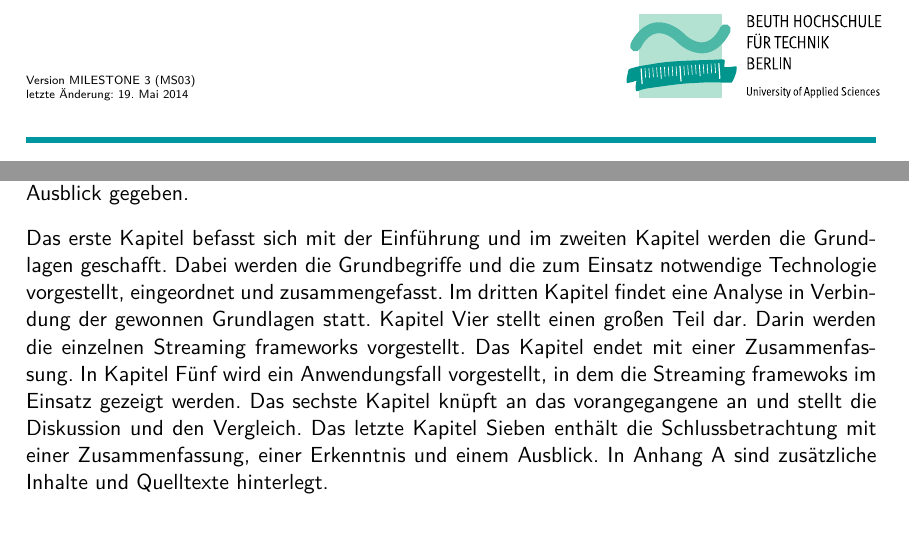
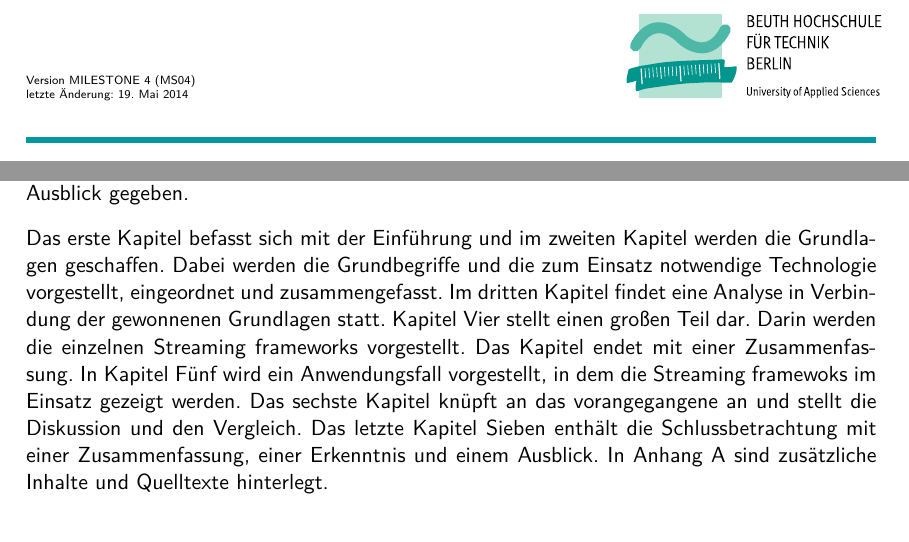
Before and after one commit to s40907/streaming-frameworks, a LaTeX thesis (thesis/thesis.tex, which reads thesis/einfuehrung.tex): two parts of pages 1 and 10 of 27, joined at a grey line, cut so that both start at the same text. Compiled offline with pdfLaTeX.

Commit message:
Format update

```diff
--- a/thesis/einfuehrung.tex
+++ b/thesis/einfuehrung.tex
@@ -28,4 +28,4 @@ Da viele Begriffe aus dem englischen Sprachraum kommen, wird der englische Begri
 Die Arbeit ist in zwei Bereiche geteilt. Im ersten Bereich werden Grundlagen geschaffen, es wird analysiert und die Streaming frameworks werden vorgestellt.
 Im zweiten Bereich werden die Streaming frameworks diskutiert und verglichen. Dabei wird ein praxisnaher Anwendungsfall vorgestellt. Und im Schlussteil wird zusammengefasst, die Erkenntnis vorgestellt und ein Ausblick gegeben.
 
-Das erste Kapitel befasst sich mit der Einführung und im zweiten Kapitel werden die Grundlagen geschafft. Dabei werden die Grundbegriffe und die zum Einsatz notwendige Technologie vorgestellt, eingeordnet und zusammengefasst. Im dritten Kapitel findet eine Analyse in Verbindung der gewonnen Grundlagen statt. Kapitel Vier stellt einen großen Teil dar. Darin werden die einzelnen Streaming frameworks vorgestellt. Das Kapitel endet mit einer Zusammenfassung. In Kapitel Fünf wird ein Anwendungsfall vorgestellt, in dem die Streaming framewoks im Einsatz gezeigt werden. Das sechste Kapitel knüpft an das vorangegangene an und stellt die Diskussion und den Vergleich. Das letzte Kapitel Sieben enthält die Schlussbetrachtung mit einer Zusammenfassung, einer Erkenntnis und einem Ausblick. In Anhang A sind zusätzliche Inhalte und Quelltexte hinterlegt.
+Das erste Kapitel befasst sich mit der Einführung und im zweiten Kapitel werden die Grundlagen geschaffen. Dabei werden die Grundbegriffe und die zum Einsatz notwendige Technologie vorgestellt, eingeordnet und zusammengefasst. Im dritten Kapitel findet eine Analyse in Verbindung der gewonnenen Grundlagen statt. Kapitel Vier stellt einen großen Teil dar. Darin werden die einzelnen Streaming frameworks vorgestellt. Das Kapitel endet mit einer Zusammenfassung. In Kapitel Fünf wird ein Anwendungsfall vorgestellt, in dem die Streaming framewoks im Einsatz gezeigt werden. Das sechste Kapitel knüpft an das vorangegangene an und stellt die Diskussion und den Vergleich. Das letzte Kapitel Sieben enthält die Schlussbetrachtung mit einer Zusammenfassung, einer Erkenntnis und einem Ausblick. In Anhang A sind zusätzliche Inhalte und Quelltexte hinterlegt.
--- a/thesis/thesis.tex
+++ b/thesis/thesis.tex
@@ -61,7 +61,7 @@
 \typeout{----> thesis.tex ---- Zentrales Dokument-------------------}
 \typeout{-----------------------------------------------------------}
 
-\version{MILESTONE 3 (MS03)}
+\version{MILESTONE 4 (MS04)}
 \abgabedatum{{27}. {Oktober} {2014}}
 %%
 %% Titel, Autor und Betreuer
```
Also changed, not shown: thesis/thesis.tex (3 more changed lines).
